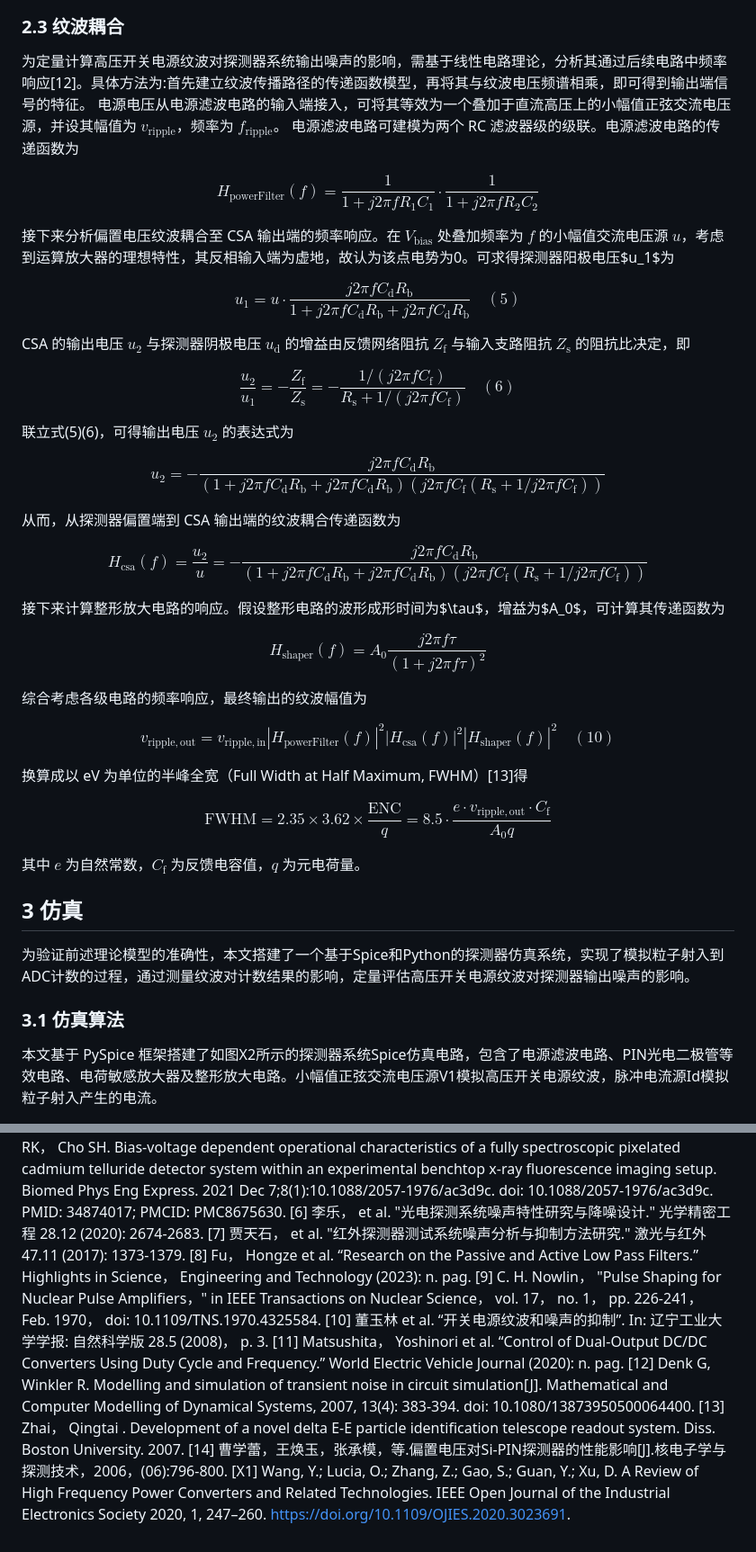
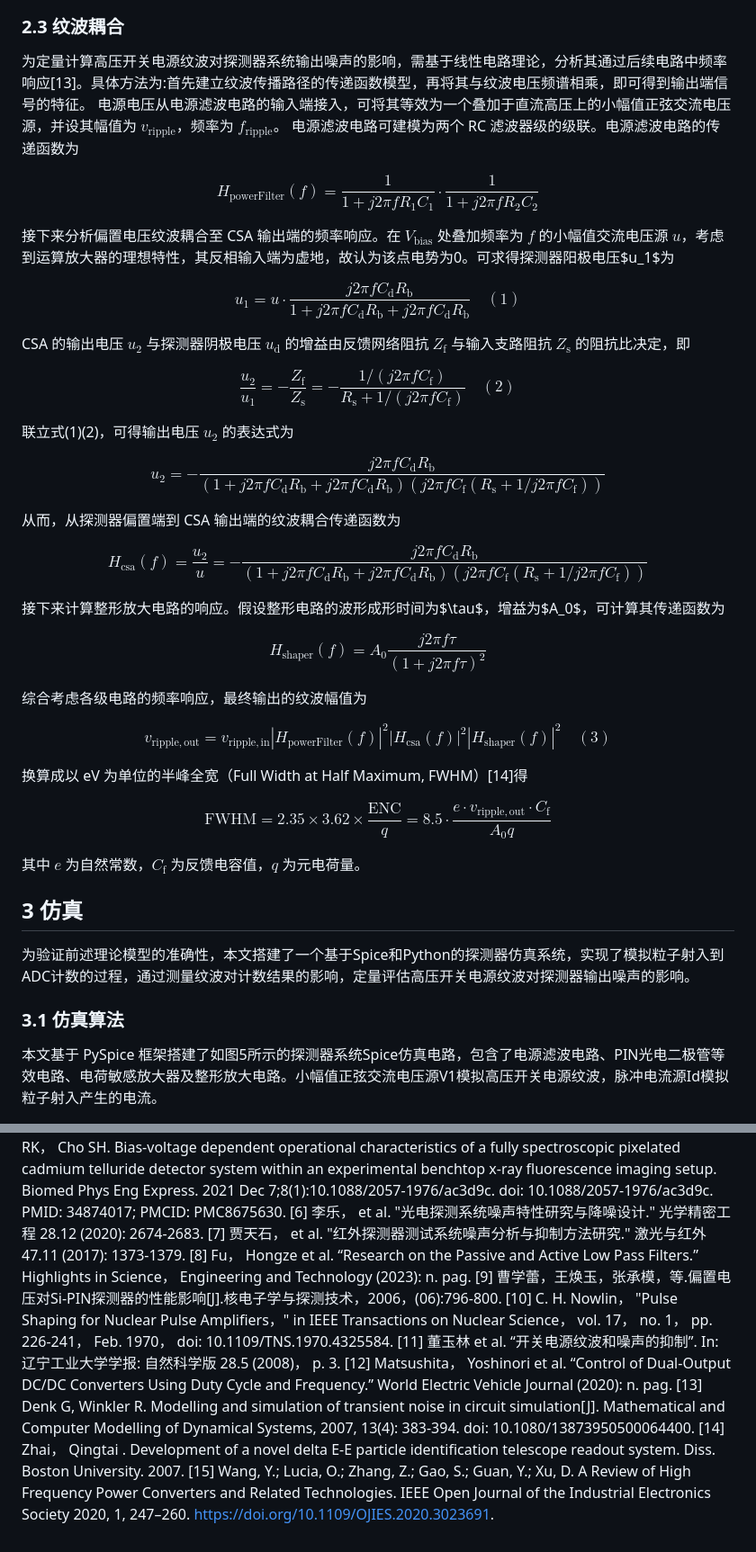
Before and after one commit to LoxyL/rippleNoiseSimulation, a Markdown page: draft/全文.md, 2 parts joined by grey strips. Shown: that part at 90% size. GitHub-like rendering.

```diff
--- a/draft/全文.md
+++ b/draft/全文.md
@@ -68,7 +78,7 @@ V_{\mathrm{pp,sin}} = \sqrt{\frac{8}{12}}V_{\mathrm{ripple}} = \sqrt{\frac{2}{3}
 
 ### 2.3 纹波耦合
 
-为定量计算高压开关电源纹波对探测器系统输出噪声的影响，需基于线性电路理论，分析其通过后续电路中频率响应[12]。具体方法为:首先建立纹波传播路径的传递函数模型，再将其与纹波电压频谱相乘，即可得到输出端信号的特征。
+为定量计算高压开关电源纹波对探测器系统输出噪声的影响，需基于线性电路理论，分析其通过后续电路中频率响应[13]。具体方法为:首先建立纹波传播路径的传递函数模型，再将其与纹波电压频谱相乘，即可得到输出端信号的特征。
 电源电压从电源滤波电路的输入端接入，可将其等效为一个叠加于直流高压上的小幅值正弦交流电压源，并设其幅值为 $v_{\mathrm{ripple}}$，频率为 $f_{\mathrm{ripple}}$。
 电源滤波电路可建模为两个 RC 滤波器级的级联。电源滤波电路的传递函数为
 
@@ -79,16 +89,16 @@ $$
 接下来分析偏置电压纹波耦合至 CSA 输出端的频率响应。在 $V_{\mathrm{bias}}$ 处叠加频率为 $f$ 的小幅值交流电压源 $u$，考虑到运算放大器的理想特性，其反相输入端为虚地，故认为该点电势为0。可求得探测器阳极电压$u_1$为
 
 $$
-u_1 = u \cdot \frac{j2\pi f C_{\mathrm{d}} R_{\mathrm{b}}}{1 + j2\pi f C_{\mathrm{d}} R_{\mathrm{b}} + j2\pi f C_{\mathrm{d}} R_{\mathrm{b}}} \quad (5)
+u_1 = u \cdot \frac{j2\pi f C_{\mathrm{d}} R_{\mathrm{b}}}{1 + j2\pi f C_{\mathrm{d}} R_{\mathrm{b}} + j2\pi f C_{\mathrm{d}} R_{\mathrm{b}}} \quad (1)
 $$
 
 CSA 的输出电压 $u_2$ 与探测器阴极电压 $u_{\mathrm{d}}$ 的增益由反馈网络阻抗 $Z_{\mathrm{f}}$ 与输入支路阻抗 $Z_{\mathrm{s}}$ 的阻抗比决定，即
 
 $$
-\frac{u_2}{u_1} = -\frac{Z_{\mathrm{f}}}{Z_{\mathrm{s}}} = - \frac{1 / (j2\pi f C_{\mathrm{f}})}{R_{\mathrm{s}} + 1/(j2\pi f C_{\mathrm{f}})} \quad (6)
+\frac{u_2}{u_1} = -\frac{Z_{\mathrm{f}}}{Z_{\mathrm{s}}} = - \frac{1 / (j2\pi f C_{\mathrm{f}})}{R_{\mathrm{s}} + 1/(j2\pi f C_{\mathrm{f}})} \quad (2)
 $$
 
-联立式(5)(6)，可得输出电压 $u_2$ 的表达式为
+联立式(1)(2)，可得输出电压 $u_2$ 的表达式为
 
 $$
 u_2 = - \frac{j2\pi f C_{\mathrm{d}} R_{\mathrm{b}}}{(1 + j2\pi f C_{\mathrm{d}} R_{\mathrm{b}} + j2\pi f C_{\mathrm{d}} R_{\mathrm{b}})(j2\pi f C_{\mathrm{f}}(R_{\mathrm{s}} + 1/j2\pi f C_{\mathrm{f}}))}
@@ -109,10 +119,10 @@ $$
 综合考虑各级电路的频率响应，最终输出的纹波幅值为
 
 $$
-v_{\mathrm{ripple,out}} = v_{\mathrm{ripple,in}} |H_\text{powerFilter}(f)|^2 |H_\text{csa}(f)|^2 |H_\text{shaper}(f)|^2 \quad (10)
+v_{\mathrm{ripple,out}} = v_{\mathrm{ripple,in}} |H_\text{powerFilter}(f)|^2 |H_\text{csa}(f)|^2 |H_\text{shaper}(f)|^2 \quad (3)
 $$
 
-换算成以 eV 为单位的半峰全宽（Full Width at Half Maximum, FWHM）[13]得
+换算成以 eV 为单位的半峰全宽（Full Width at Half Maximum, FWHM）[14]得
 
 $$
 \mathrm{FWHM} = 2.35\times3.62\times \frac{\mathrm{ENC}}{q} = 8.5 \cdot \frac{e\cdot v_{\mathrm{ripple,out}} \cdot C_{\mathrm{f}}}{A_0q}
@@ -126,5 +136,5 @@ $$
 
 ### 3.1 仿真算法
 
-本文基于 PySpice 框架搭建了如图X2所示的探测器系统Spice仿真电路，包含了电源滤波电路、PIN光电二极管等效电路、电荷敏感放大器及整形放大电路。小幅值正弦交流电压源V1模拟高压开关电源纹波，脉冲电流源Id模拟粒子射入产生的电流。
+本文基于 PySpice 框架搭建了如图5所示的探测器系统Spice仿真电路，包含了电源滤波电路、PIN光电二极管等效电路、电荷敏感放大器及整形放大电路。小幅值正弦交流电压源V1模拟高压开关电源纹波，脉冲电流源Id模拟粒子射入产生的电流。
 
@@ -195,10 +203,10 @@ $$
 [6] 李乐， et al. "光电探测系统噪声特性研究与降噪设计." 光学精密工程 28.12 (2020): 2674-2683.
 [7] 贾天石， et al. "红外探测器测试系统噪声分析与抑制方法研究." 激光与红外 47.11 (2017): 1373-1379.
 [8] Fu， Hongze et al. “Research on the Passive and Active Low Pass Filters.” Highlights in Science， Engineering and Technology (2023): n. pag.
-[9] C. H. Nowlin， "Pulse Shaping for Nuclear Pulse Amplifiers，" in IEEE Transactions on Nuclear Science， vol. 17， no. 1， pp. 226-241， Feb. 1970， doi: 10.1109/TNS.1970.4325584.
-[10] 董玉林 et al. “开关电源纹波和噪声的抑制”. In: 辽宁工业大学学报: 自然科学版 28.5 (2008)， p. 3.
-[11] Matsushita， Yoshinori et al. “Control of Dual-Output DC/DC Converters Using Duty Cycle and Frequency.” World Electric Vehicle Journal (2020): n. pag.
-[12] Denk G, Winkler R. Modelling and simulation of transient noise in circuit simulation[J]. Mathematical and Computer Modelling of Dynamical Systems, 2007, 13(4): 383-394. doi: 10.1080/13873950500064400.
-[13] Zhai， Qingtai . Development of a novel delta E-E particle identification telescope readout system. Diss. Boston University. 2007.
-[14] 曹学蕾，王焕玉，张承模，等.偏置电压对Si-PIN探测器的性能影响[J].核电子学与探测技术，2006，(06):796-800.
-[X1] Wang, Y.; Lucia, O.; Zhang, Z.; Gao, S.; Guan, Y.; Xu, D. A Review of High Frequency Power Converters and Related Technologies. IEEE Open Journal of the Industrial Electronics Society 2020, 1, 247–260. https://doi.org/10.1109/OJIES.2020.3023691.
+[9] 曹学蕾，王焕玉，张承模，等.偏置电压对Si-PIN探测器的性能影响[J].核电子学与探测技术，2006，(06):796-800.
+[10] C. H. Nowlin， "Pulse Shaping for Nuclear Pulse Amplifiers，" in IEEE Transactions on Nuclear Science， vol. 17， no. 1， pp. 226-241， Feb. 1970， doi: 10.1109/TNS.1970.4325584.
+[11] 董玉林 et al. “开关电源纹波和噪声的抑制”. In: 辽宁工业大学学报: 自然科学版 28.5 (2008)， p. 3.
+[12] Matsushita， Yoshinori et al. “Control of Dual-Output DC/DC Converters Using Duty Cycle and Frequency.” World Electric Vehicle Journal (2020): n. pag.
+[13] Denk G, Winkler R. Modelling and simulation of transient noise in circuit simulation[J]. Mathematical and Computer Modelling of Dynamical Systems, 2007, 13(4): 383-394. doi: 10.1080/13873950500064400.
+[14] Zhai， Qingtai . Development of a novel delta E-E particle identification telescope readout system. Diss. Boston University. 2007.
+[15] Wang, Y.; Lucia, O.; Zhang, Z.; Gao, S.; Guan, Y.; Xu, D. A Review of High Frequency Power Converters and Related Technologies. IEEE Open Journal of the Industrial Electronics Society 2020, 1, 247–260. https://doi.org/10.1109/OJIES.2020.3023691.
```
Also changed, not shown: other parts of draft/全文.md (+38 -30 lines), draft/power_filter.png, 1 other file.
